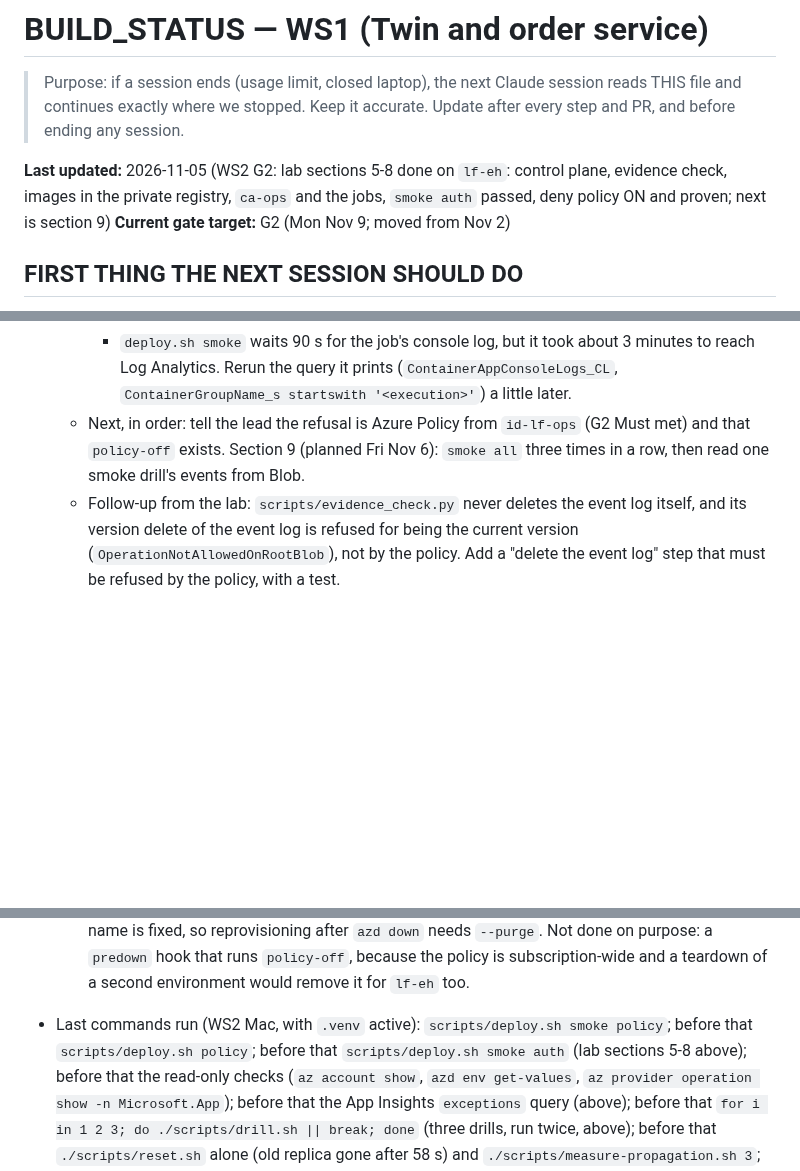
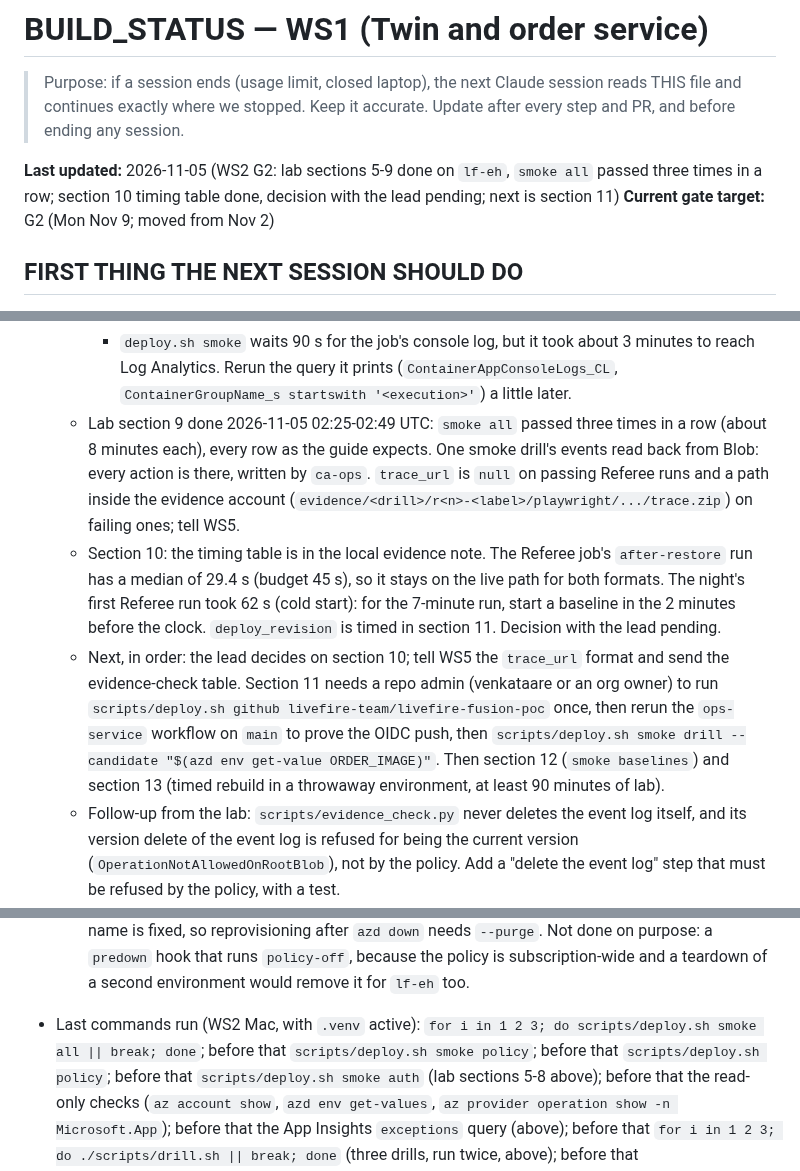
Before and after one commit to livefire-team/livefire-fusion-poc, a Markdown page: docs/BUILD_STATUS.md, 3 parts joined by grey strips. Rendered like a GitHub page; blank space fills up the shorter version.

Commit message:
docs: status after G2 lab section 9 and the section 10 timing
smoke all passed three times in a row on lf-eh, and its events were read
back from Blob. The Referee job's median is within the live-path budget.

Co-Authored-By: Claude Opus 5.5 <noreply@anthropic.com>

```diff
--- a/docs/BUILD_STATUS.md
+++ b/docs/BUILD_STATUS.md
@@ -3,8 +3,8 @@
 > Purpose: if a session ends (usage limit, closed laptop), the next Claude session reads THIS file and continues
 > exactly where we stopped. Keep it accurate. Update after every step and PR, and before ending any session.
 
-**Last updated:** 2026-11-05 (WS2 G2: lab sections 5-8 done on `lf-eh`: control plane, evidence check, images in
-the private registry, `ca-ops` and the jobs, `smoke auth` passed, deny policy ON and proven; next is section 9)
+**Last updated:** 2026-11-05 (WS2 G2: lab sections 5-9 done on `lf-eh`, `smoke all` passed three times in a row;
+section 10 timing table done, decision with the lead pending; next is section 11)
 **Current gate target:** G2 (Mon Nov 9; moved from Nov 2)
 
 ## FIRST THING THE NEXT SESSION SHOULD DO
@@ -159,9 +159,19 @@ Status values: not started | in progress | PR open | merged | blocked
     - `deploy.sh smoke` waits 90 s for the job's console log, but it took about 3 minutes to reach Log
       Analytics. Rerun the query it prints (`ContainerAppConsoleLogs_CL`, `ContainerGroupName_s startswith
       '<execution>'`) a little later.
-  - Next, in order: tell the lead the refusal is Azure Policy from `id-lf-ops` (G2 Must met) and that
-    `policy-off` exists. Section 9 (planned Fri Nov 6): `smoke all` three times in a row, then read one smoke
-    drill's events from Blob.
+  - Lab section 9 done 2026-11-05 02:25-02:49 UTC: `smoke all` passed three times in a row (about 8 minutes
+    each), every row as the guide expects. One smoke drill's events read back from Blob: every action is there,
+    written by `ca-ops`. `trace_url` is `null` on passing Referee runs and a path inside the evidence account
+    (`evidence/<drill>/r<n>-<label>/playwright/.../trace.zip`) on failing ones; tell WS5.
+  - Section 10: the timing table is in the local evidence note. The Referee job's `after-restore` run has a
+    median of 29.4 s (budget 45 s), so it stays on the live path for both formats. The night's first Referee run
+    took 62 s (cold start): for the 7-minute run, start a baseline in the 2 minutes before the clock.
+    `deploy_revision` is timed in section 11. Decision with the lead pending.
+  - Next, in order: the lead decides on section 10; tell WS5 the `trace_url` format and send the evidence-check
+    table. Section 11 needs a repo admin (venkataare or an org owner) to run `scripts/deploy.sh github
+    livefire-team/livefire-fusion-poc` once, then rerun the `ops-service` workflow on `main` to prove the OIDC
+    push, then `scripts/deploy.sh smoke drill --candidate "$(azd env get-value ORDER_IMAGE)"`. Then section 12
+    (`smoke baselines`) and section 13 (timed rebuild in a throwaway environment, at least 90 minutes of lab).
   - Follow-up from the lab: `scripts/evidence_check.py` never deletes the event log itself, and its version
     delete of the event log is refused for being the current version (`OperationNotAllowedOnRootBlob`), not by
     the policy. Add a "delete the event log" step that must be refused by the policy, with a test.
@@ -172,7 +182,8 @@ Status values: not started | in progress | PR open | merged | blocked
     identity (WS1 file, see section 11); the control vault name is fixed, so reprovisioning after `azd down`
     needs `--purge`. Not done on purpose: a `predown` hook that runs `policy-off`, because the policy is
     subscription-wide and a teardown of a second environment would remove it for `lf-eh` too.
-- Last commands run (WS2 Mac, with `.venv` active): `scripts/deploy.sh smoke policy`; before that
+- Last commands run (WS2 Mac, with `.venv` active): `for i in 1 2 3; do scripts/deploy.sh smoke all || break;
+  done`; before that `scripts/deploy.sh smoke policy`; before that
   `scripts/deploy.sh policy`; before that `scripts/deploy.sh smoke auth` (lab sections 5-8 above);
   before that the read-only checks (`az account show`,
   `azd env get-values`, `az provider operation show -n Microsoft.App`); before that the App Insights
```
Also changed, not shown: other parts of docs/BUILD_STATUS.md (+2 -0 lines).
